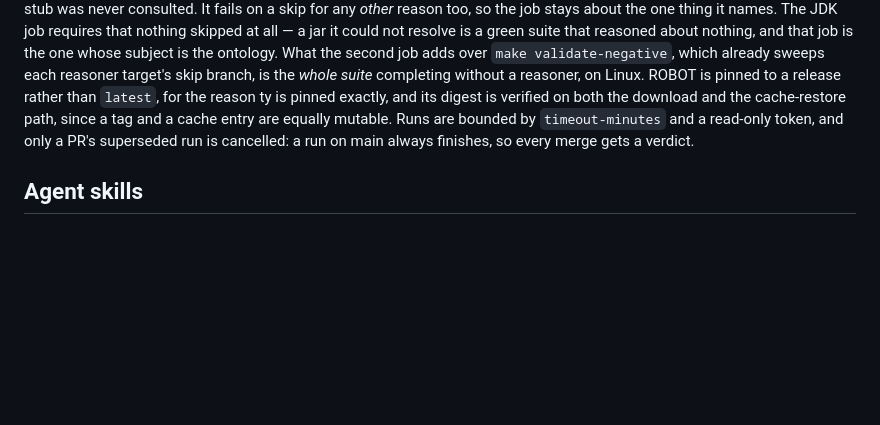
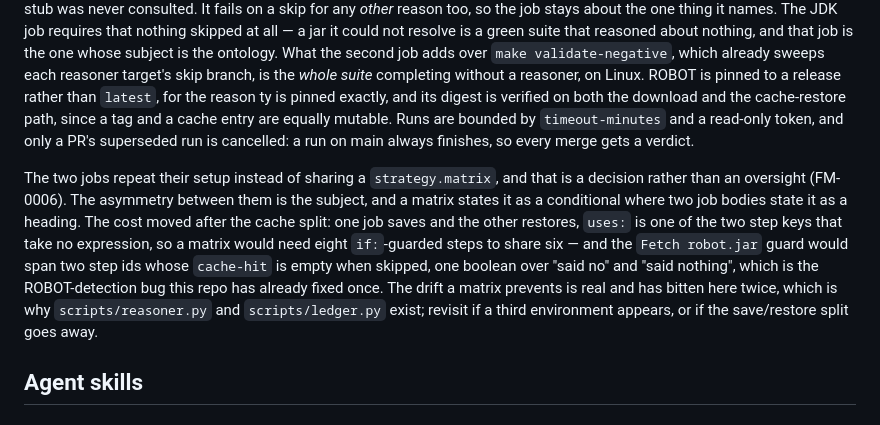
Before and after one commit to jtmcn/fmo, a Markdown page: CLAUDE.md, the part around the change. Rendered like a GitHub page; blank space fills up the shorter version.

Commit message:
Decide FM-0006: keep the two job bodies, and write down why
The spec asked for the duplication to be removed or defended, on the grounds
that neither is the state that drifts. Defended, in CLAUDE.md's CI section
where the workflow's other arguments live.

What settles it is a premise that moved after the spec was filed. Since FM-0004
the two cache steps differ by action rather than by presence, and `uses:` takes
no expression, so a matrix cannot parameterise cache against cache/restore --
it needs eight guarded steps to share six, and a Fetch robot.jar guard reading
two step ids whose cache-hit is empty when skipped. That last is a boolean
spanning "said no" and "said nothing", which is the ROBOT --version bug PR #29
already fixed here once.

The drift argument stands and is not dismissed: it is why reasoner.py and
ledger.py exist. CLAUDE.md names what would overturn today's answer -- a third
environment, or the save/restore split going away.

FM-0006.

Co-Authored-By: Claude Opus 5 <noreply@anthropic.com>

```diff
--- a/CLAUDE.md
+++ b/CLAUDE.md
@@ -186,6 +186,17 @@ are equally mutable. Runs are bounded by `timeout-minutes` and a read-only token
 a PR's superseded run is cancelled: a run on main always finishes, so every merge gets a
 verdict.
 
+The two jobs repeat their setup instead of sharing a `strategy.matrix`, and that is a
+decision rather than an oversight (FM-0006). The asymmetry between them is the subject,
+and a matrix states it as a conditional where two job bodies state it as a heading. The
+cost moved after the cache split: one job saves and the other restores, `uses:` is one of
+the two step keys that take no expression, so a matrix would need eight `if:`-guarded
+steps to share six — and the `Fetch robot.jar` guard would span two step ids whose
+`cache-hit` is empty when skipped, one boolean over "said no" and "said nothing", which is
+the ROBOT-detection bug this repo has already fixed once. The drift a matrix prevents is
+real and has bitten here twice, which is why `scripts/reasoner.py` and `scripts/ledger.py`
+exist; revisit if a third environment appears, or if the save/restore split goes away.
+
 ## Agent skills
 
 ### Issue tracker
```
Also changed, not shown: 2 other files.
